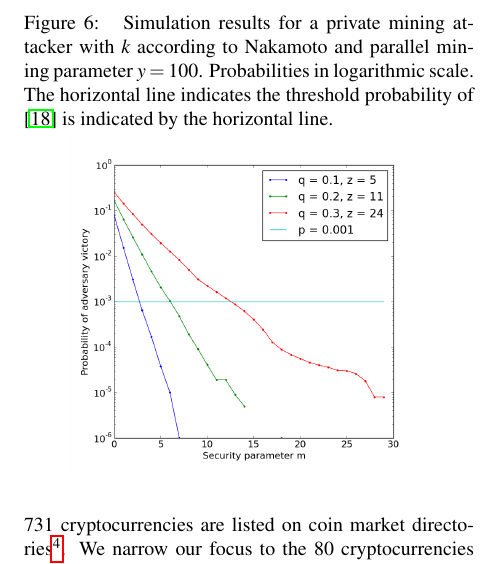
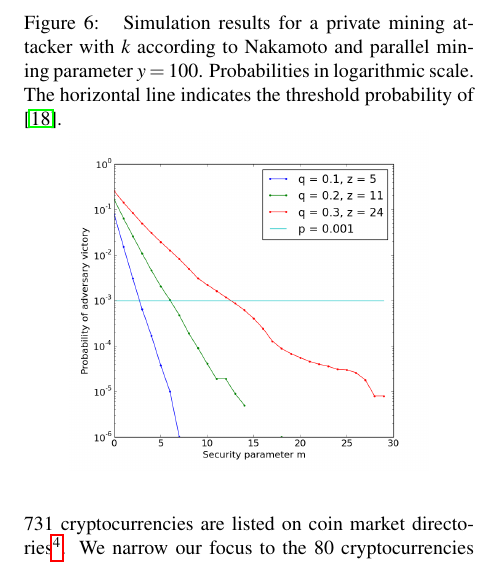
Before and after one commit to dionyziz/popow, a LaTeX document (whitepaper/nipopows.tex, which reads whitepaper/parameterization.tex): part of one column of page 15 of 16, cut so that both start at the same text. Compiled offline with pdfLaTeX; a LaTeX package or settings file that is missing is left out.

Commit message:
Typo in experiment figure

```diff
--- a/whitepaper/parameterization.tex
+++ b/whitepaper/parameterization.tex
@@ -116,7 +116,7 @@ Figure~\ref{fig.nipopow-attack-experiment}.
         Simulation results for a private mining attacker with $k$ according to
         Nakamoto and parallel mining parameter $y = 100$. Probabilities in
         logarithmic scale. The horizontal line indicates the threshold
-        probability of \cite{bitcoin} is indicated by the horizontal line.
+        probability of \cite{bitcoin}.
     }
     \centering
     \iftwocolumn
```
